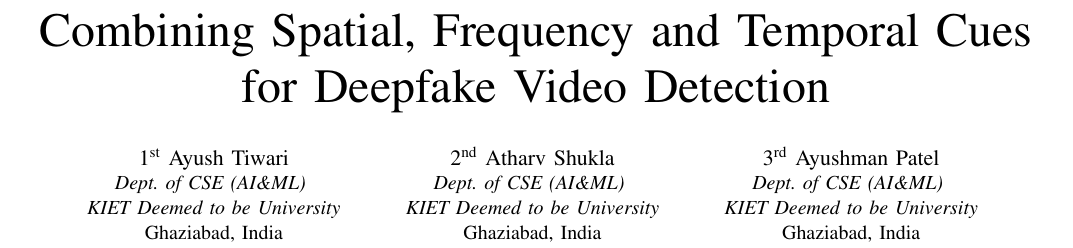
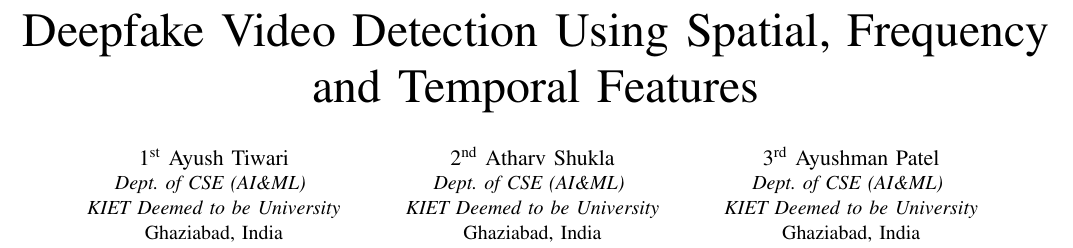
Before and after one commit to Ayush29bit/DeepFake-Detection, a LaTeX paper (paper/main.tex): part of page 1 of 6, cut at the place of the change. Compiled offline with pdfLaTeX.

Commit message:
Change paper title

```diff
--- a/paper/main.tex
+++ b/paper/main.tex
@@ -22,7 +22,7 @@
 
 \begin{document}
 
-\title{Combining Spatial, Frequency and Temporal Cues for Deepfake Video Detection}
+\title{Deepfake Video Detection Using Spatial, Frequency and Temporal Features}
 
 % Three authors on the first row, two centred on the second.
 \author{
```
